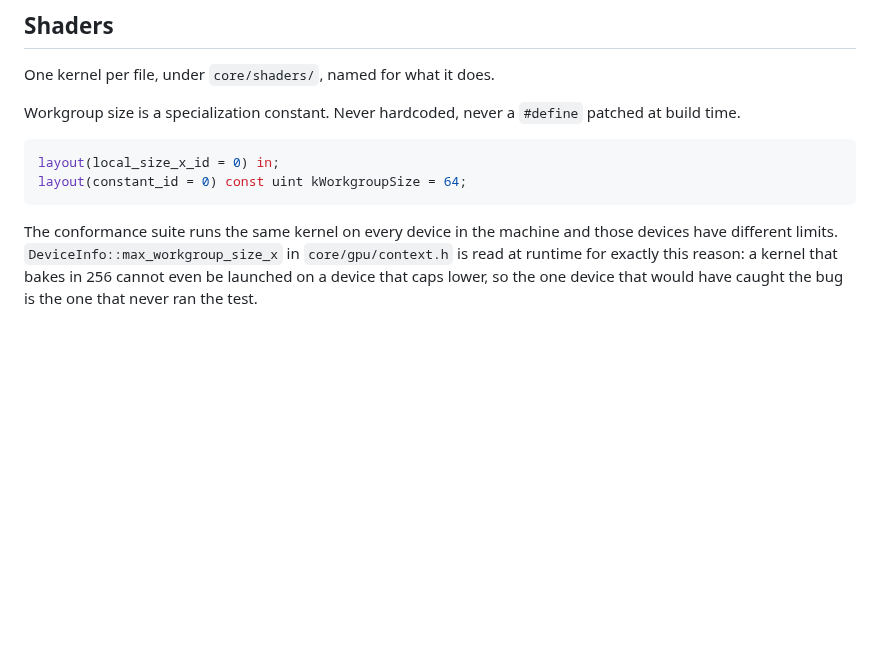
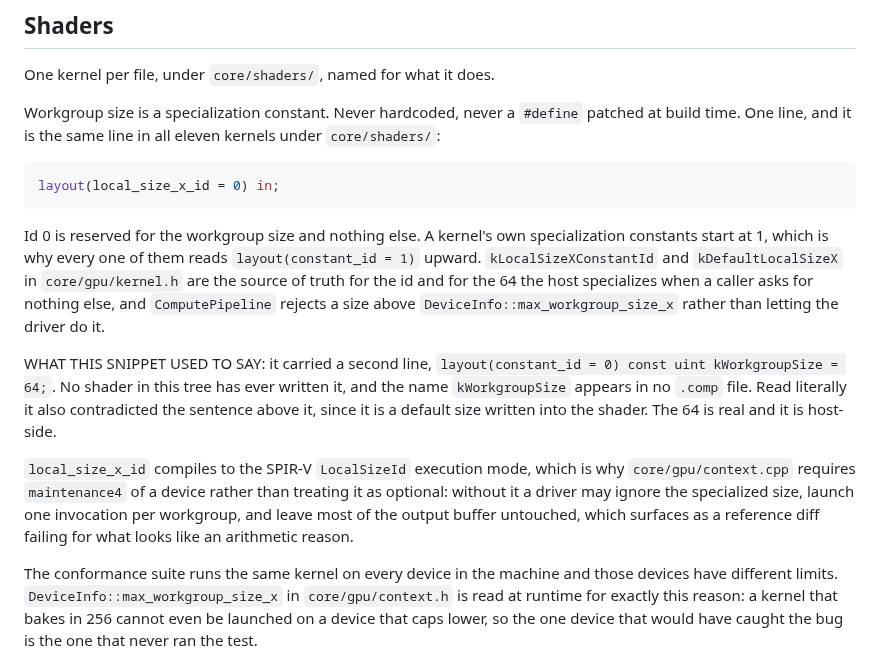
Before and after one commit to Locke-Werks/Revenant, a Markdown page: docs/conventions.md, the part around the change. GitHub-like rendering; blank space fills up the shorter version.

Commit message:
Correct the shader workgroup-size snippet to what the kernels write
docs/conventions.md showed the convention as two lines, the second being
layout(constant_id = 0) const uint kWorkgroupSize = 64. Checked against the
tree: eleven .comp files, all eleven write layout(local_size_x_id = 0) and
none writes the second line; kWorkgroupSize appears in no shader at all. Read
literally it also contradicted the sentence above it, being a default size
written into the shader.

The 64 is real and host-side, in kLocalSizeXConstantId and kDefaultLocalSizeX
in core/gpu/kernel.h, which the snippet now names. Also records why id 0 is
reserved and why context.cpp requires maintenance4 for LocalSizeId.

````diff
--- a/docs/conventions.md
+++ b/docs/conventions.md
@@ -171,12 +171,33 @@ nothing downstream can tell.
 One kernel per file, under `core/shaders/`, named for what it does.
 
 Workgroup size is a specialization constant. Never hardcoded, never a `#define`
-patched at build time.
+patched at build time. One line, and it is the same line in all eleven kernels
+under `core/shaders/`:
 
 ```glsl
 layout(local_size_x_id = 0) in;
-layout(constant_id = 0) const uint kWorkgroupSize = 64;
 ```
+
+Id 0 is reserved for the workgroup size and nothing else. A kernel's own
+specialization constants start at 1, which is why every one of them reads
+`layout(constant_id = 1)` upward. `kLocalSizeXConstantId` and
+`kDefaultLocalSizeX` in `core/gpu/kernel.h` are the source of truth for the id
+and for the 64 the host specializes when a caller asks for nothing else, and
+`ComputePipeline` rejects a size above `DeviceInfo::max_workgroup_size_x`
+rather than letting the driver do it.
+
+WHAT THIS SNIPPET USED TO SAY: it carried a second line,
+`layout(constant_id = 0) const uint kWorkgroupSize = 64;`. No shader in this
+tree has ever written it, and the name `kWorkgroupSize` appears in no `.comp`
+file. Read literally it also contradicted the sentence above it, since it is a
+default size written into the shader. The 64 is real and it is host-side.
+
+`local_size_x_id` compiles to the SPIR-V `LocalSizeId` execution mode, which is
+why `core/gpu/context.cpp` requires `maintenance4` of a device rather than
+treating it as optional: without it a driver may ignore the specialized size,
+launch one invocation per workgroup, and leave most of the output buffer
+untouched, which surfaces as a reference diff failing for what looks like an
+arithmetic reason.
 
 The conformance suite runs the same kernel on every device in the machine and
 those devices have different limits. `DeviceInfo::max_workgroup_size_x` in
````
